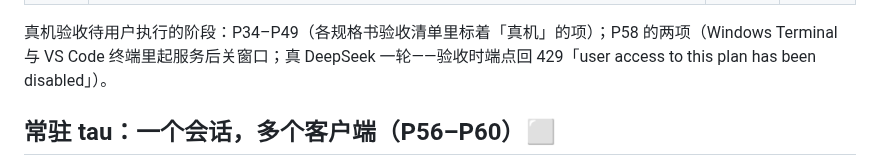
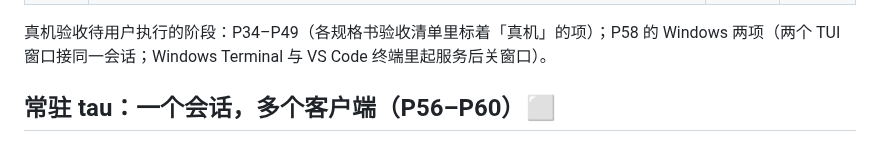
Before and after one commit to yophon/tau, a Markdown page: docs/roadmap.md, the part around the change. Drawn GitHub-style.

```diff
--- a/docs/roadmap.md
+++ b/docs/roadmap.md
@@ -73,7 +73,7 @@
 | [P57](specs/phase-57-tui-over-protocol.md) | 常驻 tau 第二步：TUI 与 `--mode rpc` 成为会话中枢的客户端（进程内），协议补齐 TUI 所需——原样的内核消息、事件与状态，会话控制，一次一件事，扩展的界面以数据发出，换会话时交接工作区；两个 TUI 可接同一会话 | 2026-10-23 | D59 |
 | [P58](specs/phase-58-resident-service.md) | 常驻 tau 第三步：常驻服务——`tau serve --listen unix://`（Windows 命名管道）与 `tau serve start\|stop\|restart\|status`（照 Codex 的 daemon），一个服务管所有目录、会话的模型各归各的；TUI 有服务就连、没有时缺省先起一个，改服务配置的参数与 `--no-daemon` 在本进程；两个终端接同一会话，关掉终端会话照跑，`/resume` 列出服务持有的会话 | 2026-10-24 | D60 |
 
-真机验收待用户执行的阶段：P34–P49（各规格书验收清单里标着「真机」的项）；P58 的两项（Windows Terminal 与 VS Code 终端里起服务后关窗口；真 DeepSeek 一轮——验收时端点回 429「user access to this plan has been disabled」）。
+真机验收待用户执行的阶段：P34–P49（各规格书验收清单里标着「真机」的项）；P58 的 Windows 两项（两个 TUI 窗口接同一会话；Windows Terminal 与 VS Code 终端里起服务后关窗口）。
 
 ## 常驻 tau：一个会话，多个客户端（P56–P60）⬜
 
```
Also changed, not shown: docs/specs/phase-58-resident-service.md (+1 -1 lines).
